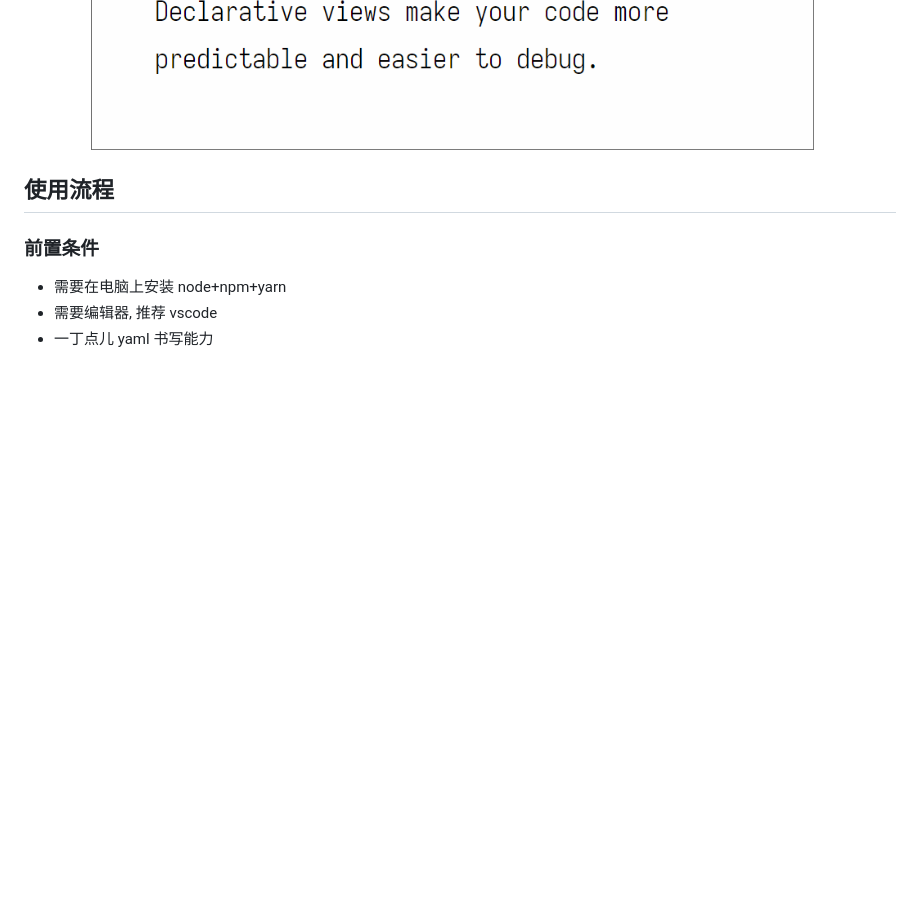
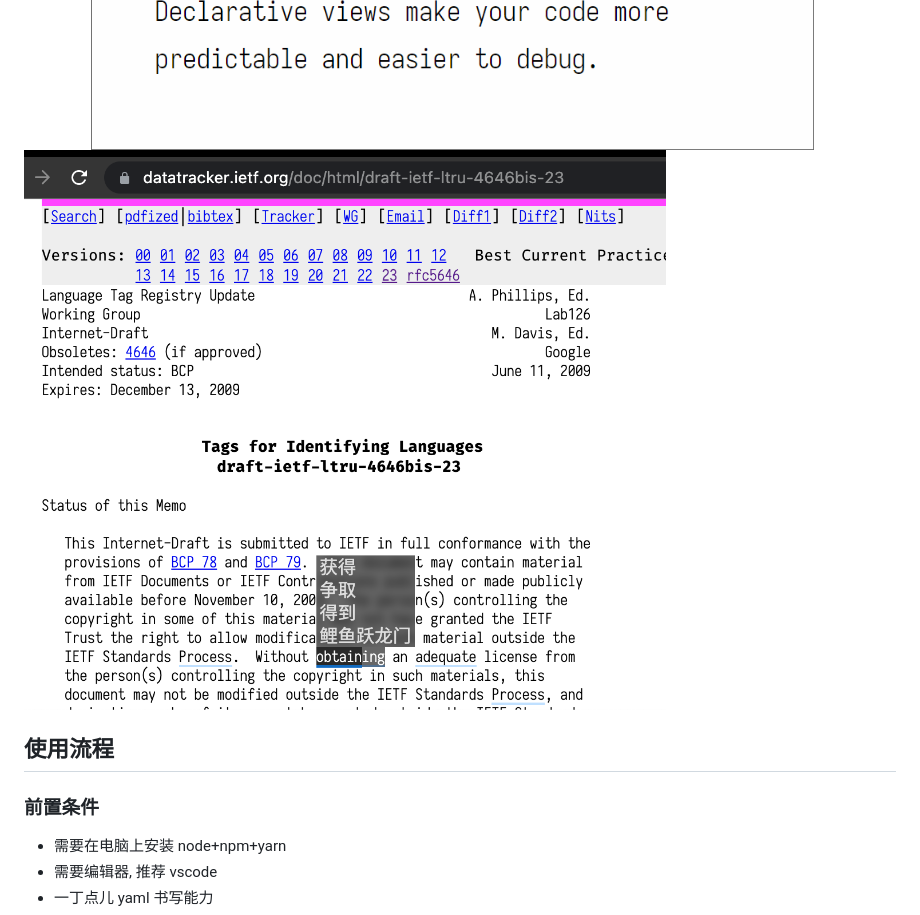
Before and after one commit to HaloWang/english_flow, a Markdown page: README.md, the part around the change. GitHub-like rendering; pictures changed too: screenshots/5.png (added); blank space fills up the shorter version.

```diff
--- a/README.md
+++ b/README.md
@@ -33,6 +33,7 @@
 ![Github](./screenshots/2.gif)
 ![Wikipedia](./screenshots/3.gif)
 ![React](./screenshots/4.gif)
+![RFC&IETF](./screenshots/5.png)
 
 ## 使用流程
 
```
Also changed, not shown: 3 other files.
